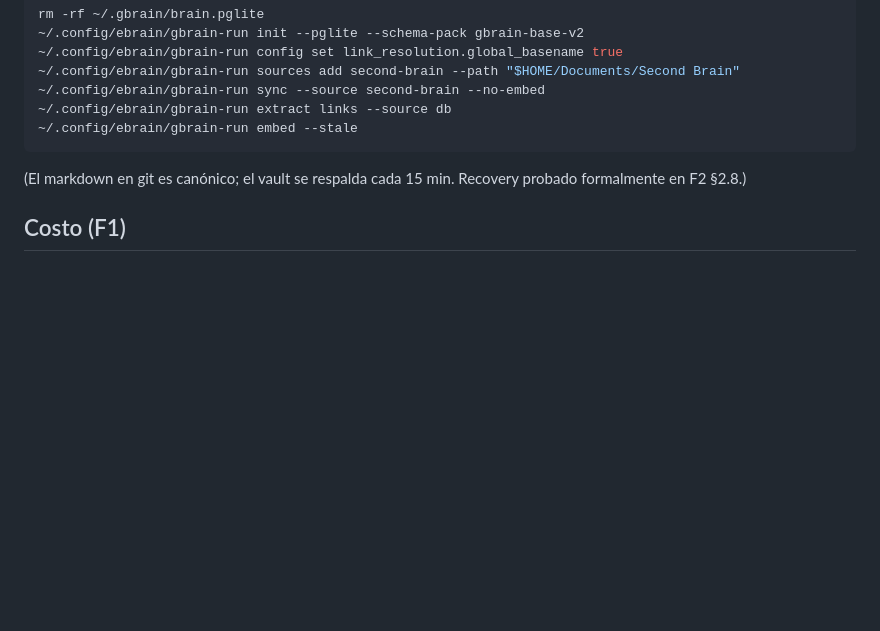
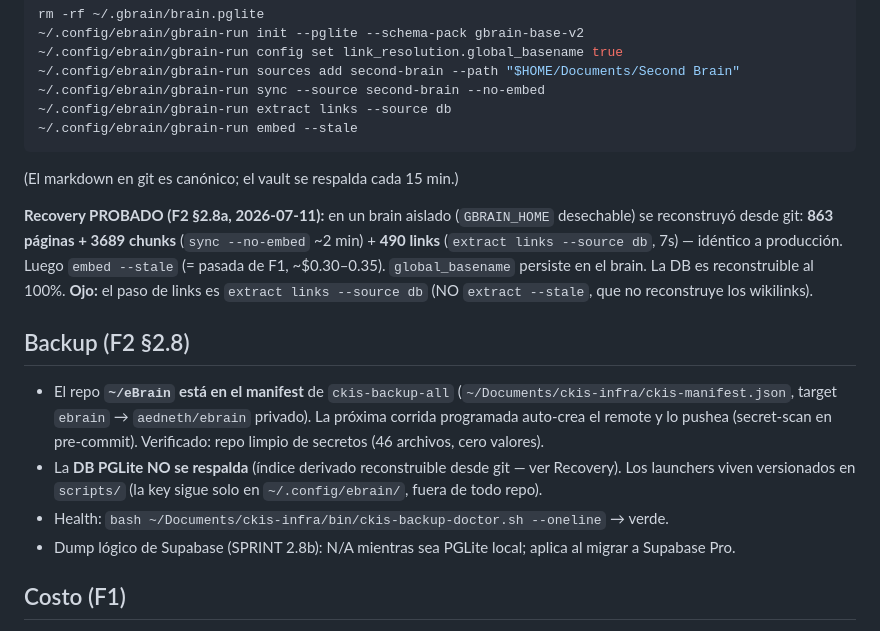
Before and after one commit to aedneth/ebrain, a Markdown page: docs/runbook.md, the part around the change. Drawn GitHub-style; blank space fills up the shorter version.

````diff
--- a/docs/runbook.md
+++ b/docs/runbook.md
@@ -74,7 +74,16 @@ rm -rf ~/.gbrain/brain.pglite
 ~/.config/ebrain/gbrain-run extract links --source db
 ~/.config/ebrain/gbrain-run embed --stale
 ```
-(El markdown en git es canónico; el vault se respalda cada 15 min. Recovery probado formalmente en F2 §2.8.)
+(El markdown en git es canónico; el vault se respalda cada 15 min.)
+
+**Recovery PROBADO (F2 §2.8a, 2026-07-11):** en un brain aislado (`GBRAIN_HOME` desechable) se reconstruyó desde git: **863 páginas + 3689 chunks** (`sync --no-embed` ~2 min) + **490 links** (`extract links --source db`, 7s) — idéntico a producción. Luego `embed --stale` (= pasada de F1, ~$0.30–0.35). `global_basename` persiste en el brain. La DB es reconstruible al 100%. **Ojo:** el paso de links es `extract links --source db` (NO `extract --stale`, que no reconstruye los wikilinks).
+
+## Backup (F2 §2.8)
+
+- El repo **`~/eBrain` está en el manifest** de `ckis-backup-all` (`~/Documents/ckis-infra/ckis-manifest.json`, target `ebrain` → `aedneth/ebrain` privado). La próxima corrida programada auto-crea el remote y lo pushea (secret-scan en pre-commit). Verificado: repo limpio de secretos (46 archivos, cero valores).
+- La **DB PGLite NO se respalda** (índice derivado reconstruible desde git — ver Recovery). Los launchers viven versionados en `scripts/` (la key sigue solo en `~/.config/ebrain/`, fuera de todo repo).
+- Health: `bash ~/Documents/ckis-infra/bin/ckis-backup-doctor.sh --oneline` → verde.
+- Dump lógico de Supabase (SPRINT 2.8b): N/A mientras sea PGLite local; aplica al migrar a Supabase Pro.
 
 ## Costo (F1)
 
````
Also changed, not shown: CHANGELOG.md (+11 -0 lines), docs/SPRINT.md (+1 -1 lines).
